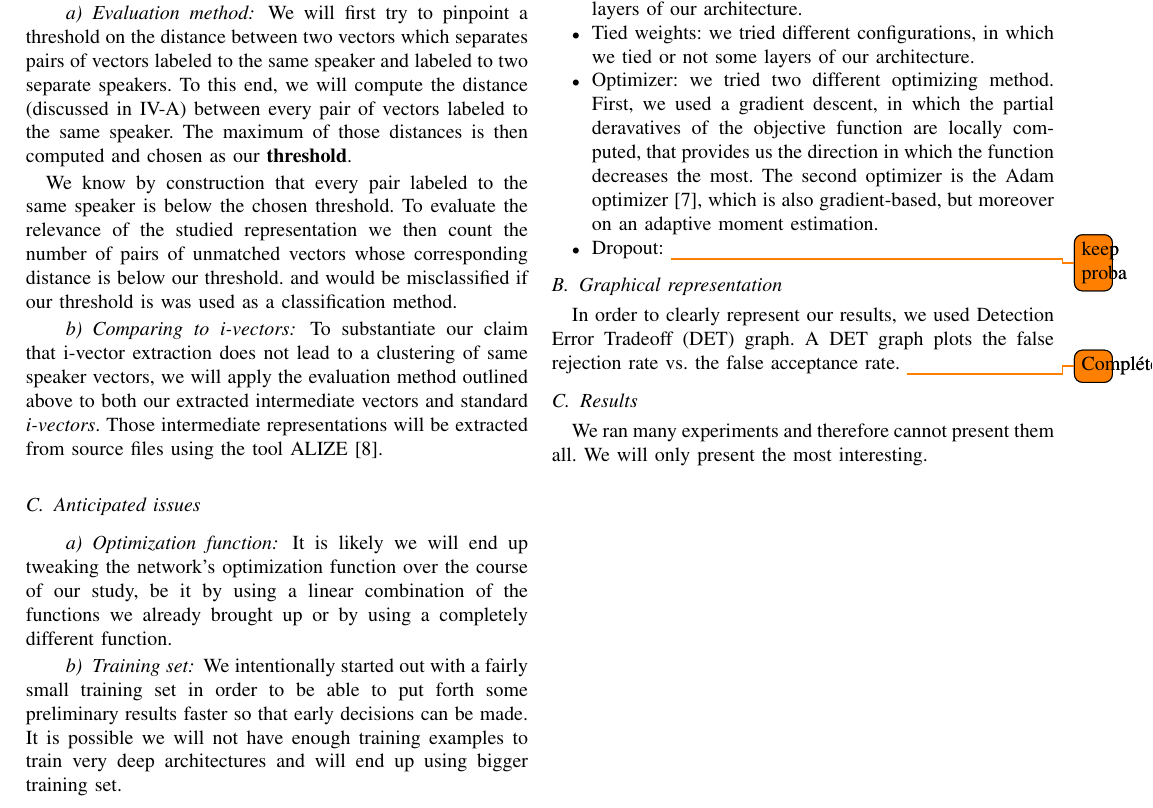
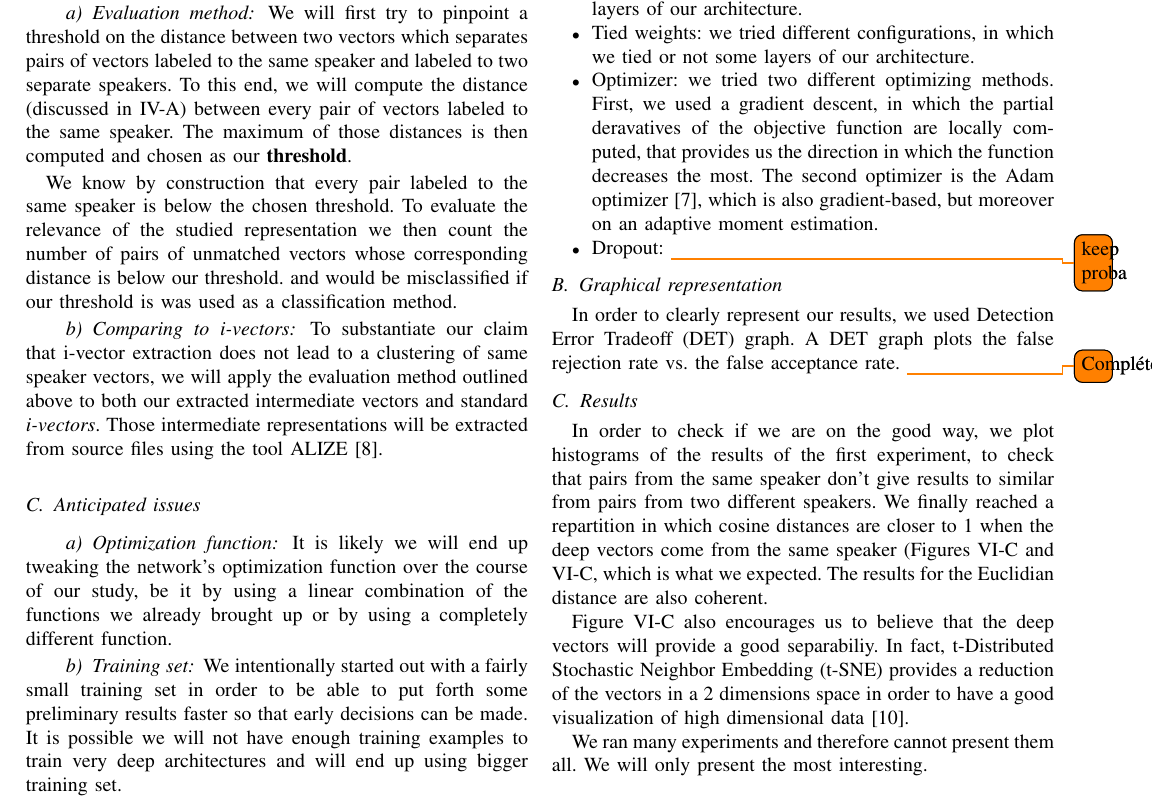
Before and after one commit to RemySun/DeepVoice, a LaTeX paper (rapport2/Rapport.tex): part of page 5 of 8, cut so that both start at the same text. The pictures show the PDF file rapport2/Rapport.pdf that the author committed with the source.

Commit message:
histograms and tsne

```diff
--- a/rapport2/Rapport.tex
+++ b/rapport2/Rapport.tex
@@ -819,7 +819,7 @@ Here is an exhaustive list of the parameters that we changed from one experiment
 \item{Number of layer}: we used from 3 to 5 hidden layers in our architecture.
 \item{Size of the layers}: we used different sizes of the hidden layers of our architecture.
 \item{Tied weights}: we tried different configurations, in which we tied or not some layers of our architecture.
-\item{Optimizer}: we tried two different optimizing method. First, we used a gradient descent, in which the partial deravatives of the objective function are locally computed, that provides us the direction in which the function decreases the most. The second optimizer is the Adam optimizer \cite{DBLP:journals/corr/KingmaB14}, which is also gradient-based, but moreover on an adaptive moment estimation.
+\item{Optimizer}: we tried two different optimizing methods. First, we used a gradient descent, in which the partial deravatives of the objective function are locally computed, that provides us the direction in which the function decreases the most. The second optimizer is the Adam optimizer \cite{DBLP:journals/corr/KingmaB14}, which is also gradient-based, but moreover on an adaptive moment estimation.
 \item{Dropout}: \todo{keep proba}
 \end{itemize}
 
@@ -829,3 +829,16 @@ Here is an exhaustive list of the parameters that we changed from one experiment
 In order to clearly represent our results, we used Detection Error Tradeoff (DET) graph. A DET graph plots the false rejection rate vs. the false acceptance rate. \todo{Compléter}
 
 \subsection{Results}
+
+
+In order to check if we are on the good way, we plot histograms of the results of the first experiment, to check that pairs from the same speaker don't give results to similar from pairs from two different speakers. We finally reached a repartition in which cosine distances are closer to 1 when the deep vectors come from the same speaker (Figures \ref{cos_same} and \ref{cos_diff}, which is what we expected. The results for the Euclidian distance are also coherent.
+
+\begin{figure}[!h]
+    \centering
+    \includegraphics[width=7.5cm]{../secondNet/cosine_same.pdf}
+    \label{cos_same}
+    \caption{Repartition of the cosine distance between deep vectors from the same speaker}
+\end{figure}
+\begin{figure}[!h]
+    \centering
+    \includegraphics[width=7.5cm]{../secondNet/cosine_diff.pdf}
@@ -832,3 +849,12 @@ In order to clearly represent our results, we used Detection Error Tradeoff (DET
+\begin{figure}[!h]
+    \centering
+    \includegraphics[width=7.5cm]{../secondNet/tSNE_HOUDIN_TRUCHOT.pdf}
+	\label{tSNE}
+    \caption{t-SNE of the deep vectors of two different speakers}
+\end{figure}
+
+
+Figure \ref{tSNE} also encourages us to believe that the deep vectors will provide a good separabiliy. In fact, t-Distributed Stochastic Neighbor Embedding (t-SNE) provides a reduction of the vectors in a 2 dimensions space in order to have a good visualization of high dimensional data \cite{ictdbid:2777}.
 
 We ran many experiments and therefore cannot present them all. We will only present the most interesting.
 
```
Also changed, not shown: rapport2/Biblio.bib (+11 -0 lines), rapport2/Rapport.bbl, rapport2/Rapport.pdf, rapport2/Rapport.tex (4 more changed lines), 4 other files.
